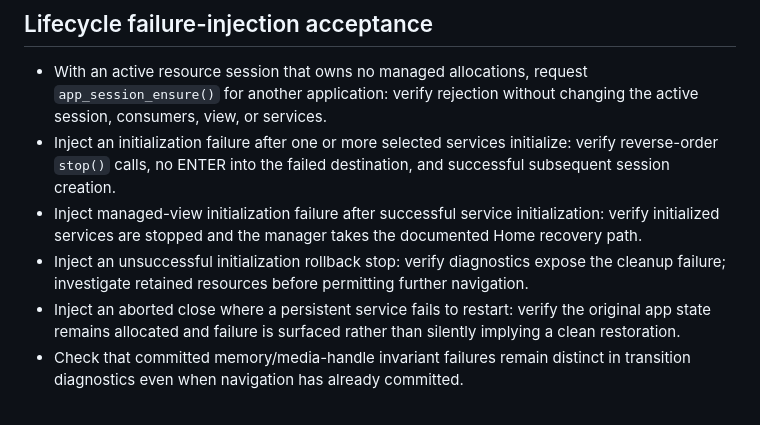
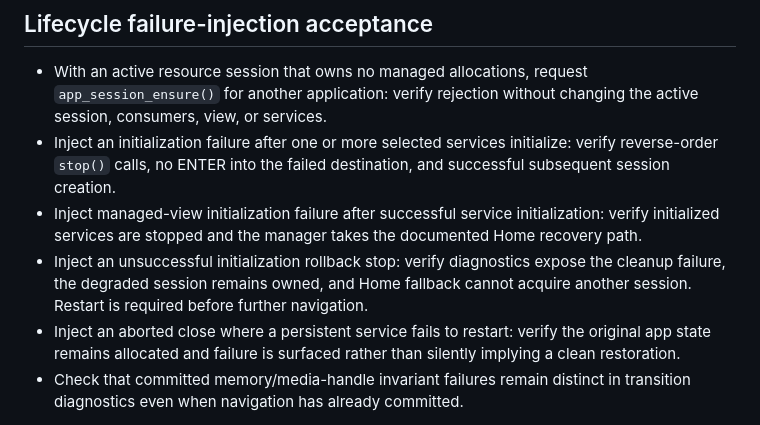
Before and after one commit to netsurf916/RFScout, a Markdown page: docs/RELEASE_VALIDATION.md, the part around the change. Drawn GitHub-style.

Commit message:
validation: require failure-closed recovery on rollback errors

```diff
--- a/docs/RELEASE_VALIDATION.md
+++ b/docs/RELEASE_VALIDATION.md
@@ -28,6 +28,6 @@ Passing CI does **not** mark any hardware item passed. Run formatting, packaging
 - With an active resource session that owns no managed allocations, request `app_session_ensure()` for another application: verify rejection without changing the active session, consumers, view, or services.
 - Inject an initialization failure after one or more selected services initialize: verify reverse-order `stop()` calls, no ENTER into the failed destination, and successful subsequent session creation.
 - Inject managed-view initialization failure after successful service initialization: verify initialized services are stopped and the manager takes the documented Home recovery path.
-- Inject an unsuccessful initialization rollback stop: verify diagnostics expose the cleanup failure; investigate retained resources before permitting further navigation.
+- Inject an unsuccessful initialization rollback stop: verify diagnostics expose the cleanup failure, the degraded session remains owned, and Home fallback cannot acquire another session. Restart is required before further navigation.
 - Inject an aborted close where a persistent service fails to restart: verify the original app state remains allocated and failure is surfaced rather than silently implying a clean restoration.
 - Check that committed memory/media-handle invariant failures remain distinct in transition diagnostics even when navigation has already committed.
```
